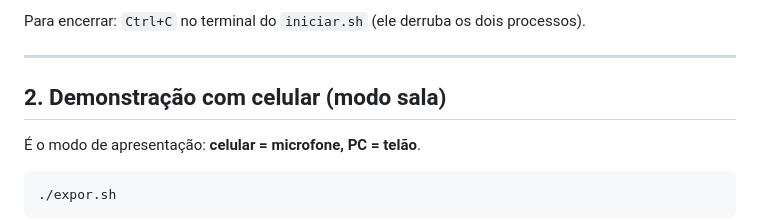
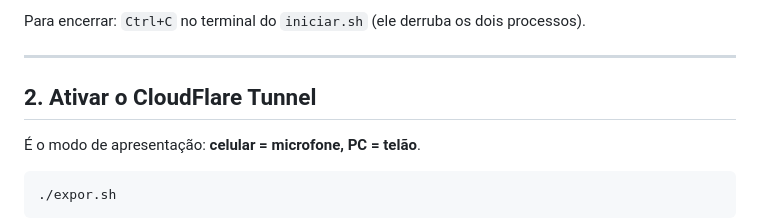
Before and after one commit to DaniloLopes7/Loro, a Markdown page: docs/guia-de-uso.md, the part around the change. Rendered like a GitHub page.

```diff
--- a/docs/guia-de-uso.md
+++ b/docs/guia-de-uso.md
@@ -31,7 +31,7 @@ Para encerrar: `Ctrl+C` no terminal do `iniciar.sh` (ele derruba os dois process
 
 ---
 
-## 2. Demonstração com celular (modo sala)
+## 2. Ativar o CloudFlare Tunnel
 
 É o modo de apresentação: **celular = microfone, PC = telão**.
 
```
